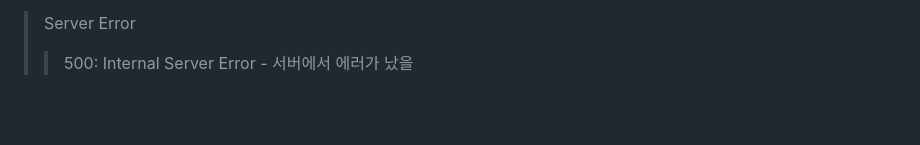
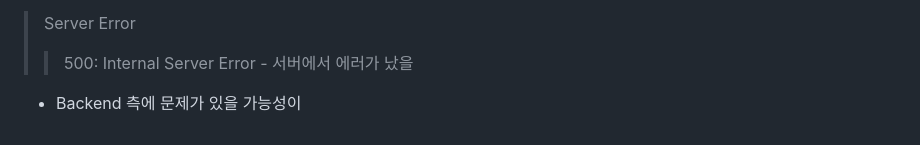
Before and after one commit to WalWalDarong/TIL-Today-I-Learned-, a Markdown page: Wecode Onboarding Session.md, the part around the change. GitHub-like rendering; blank space fills up the shorter version.

```diff
--- a/Wecode Onboarding Session.md
+++ b/Wecode Onboarding Session.md
@@ -139,3 +139,4 @@ Mac book: iterm 2 터미널 설치 > 설정할 거 거의 없음, 기본 터미
 
 > Server Error
 >> 500: Internal Server Error - 서버에서 에러가 났을
+- Backend 측에 문제가 있을 가능성이
```
